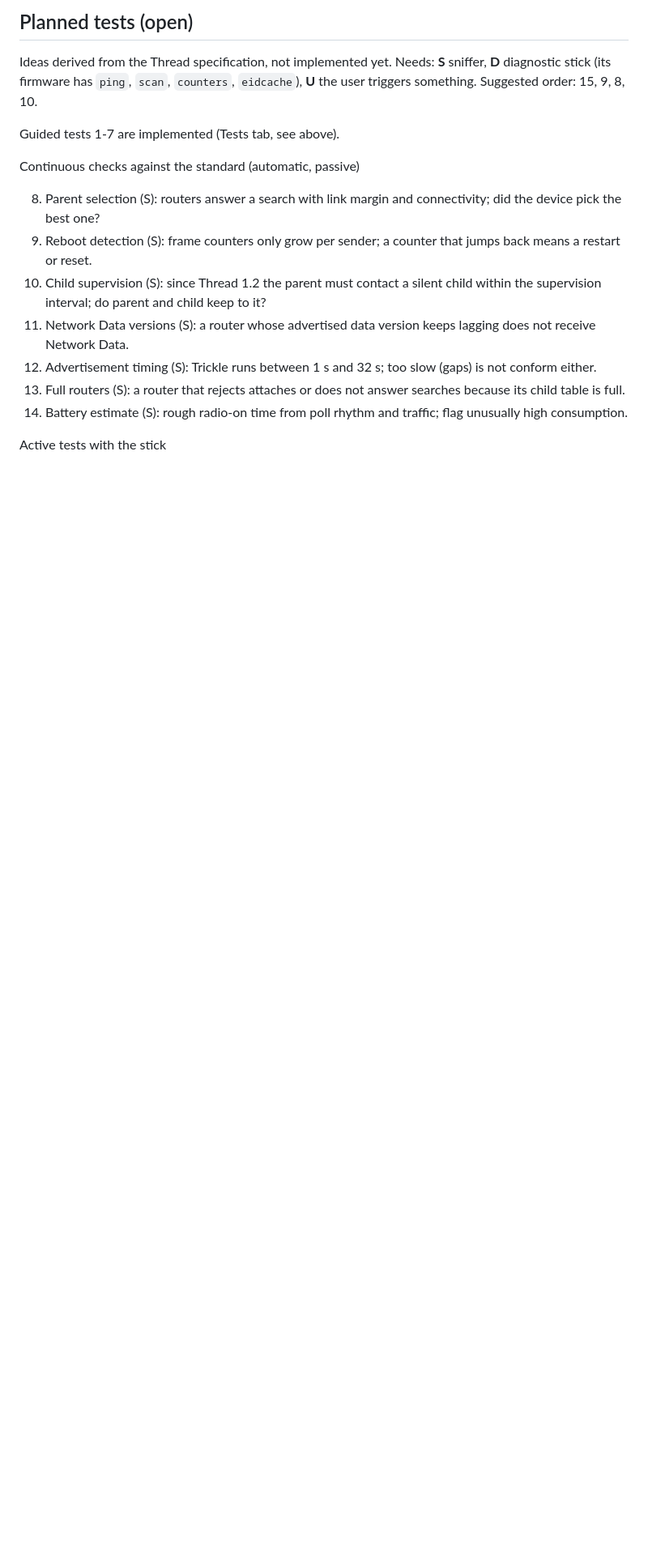
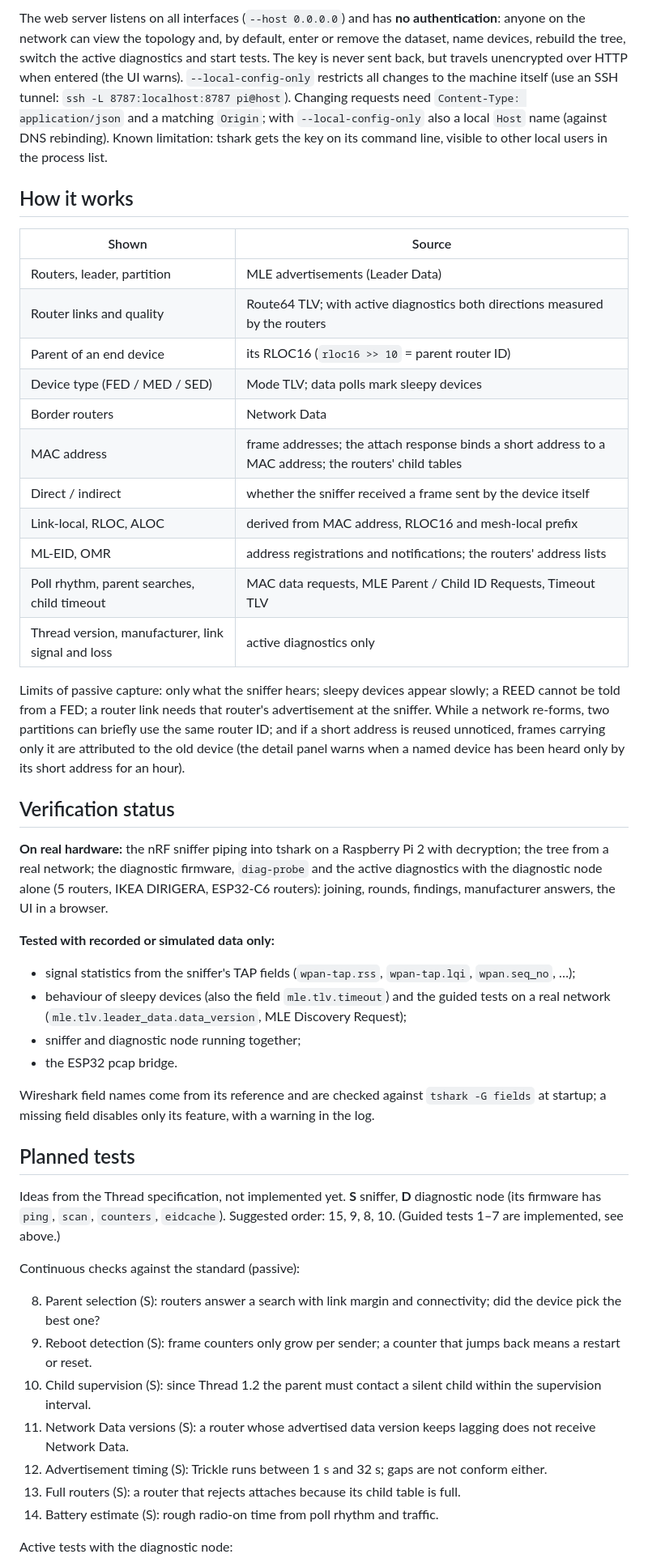
Before and after one commit to thomasjanker/thread-tree, a Markdown page: README.md, the part around one of its changes. Shown at 81% size. Rendered like a GitHub page; blank space fills up the shorter version.

```diff
--- a/README.md
+++ b/README.md
@@ -184,21 +219,63 @@ Only one of them is needed to start: without a sniffer use `--source "cmd:sleep
 
-## Planned tests (open)
+The web server listens on all interfaces (`--host 0.0.0.0`) and has **no authentication**: anyone on the network can
+view the topology and, by default, enter or remove the dataset, name devices, rebuild the tree, switch the active
+diagnostics and start tests. The key is never sent back, but travels unencrypted over HTTP when entered (the UI warns).
+`--local-config-only` restricts all changes to the machine itself (use an SSH tunnel: `ssh -L 8787:localhost:8787 pi@host`).
+Changing requests need `Content-Type: application/json` and a matching `Origin`; with `--local-config-only` also a local
+`Host` name (against DNS rebinding). Known limitation: tshark gets the key on its command line, visible to other local
+users in the process list.
 
-Ideas derived from the Thread specification, not implemented yet. Needs: **S** sniffer, **D** diagnostic stick (its
-firmware has `ping`, `scan`, `counters`, `eidcache`), **U** the user triggers something. Suggested order: 15, 9, 8, 10.
+## How it works
 
-Guided tests 1-7 are implemented (Tests tab, see above).
+| Shown | Source |
+|---|---|
+| Routers, leader, partition | MLE advertisements (Leader Data) |
+| Router links and quality | Route64 TLV; with active diagnostics both directions measured by the routers |
+| Parent of an end device | its RLOC16 (`rloc16 >> 10` = parent router ID) |
+| Device type (FED / MED / SED) | Mode TLV; data polls mark sleepy devices |
+| Border routers | Network Data |
+| MAC address | frame addresses; the attach response binds a short address to a MAC address; the routers' child tables |
+| Direct / indirect | whether the sniffer received a frame sent by the device itself |
+| Link-local, RLOC, ALOC | derived from MAC address, RLOC16 and mesh-local prefix |
+| ML-EID, OMR | address registrations and notifications; the routers' address lists |
+| Poll rhythm, parent searches, child timeout | MAC data requests, MLE Parent / Child ID Requests, Timeout TLV |
+| Thread version, manufacturer, link signal and loss | active diagnostics only |
 
-Continuous checks against the standard (automatic, passive)
+Limits of passive capture: only what the sniffer hears; sleepy devices appear slowly; a REED cannot be told from a FED;
+a router link needs that router's advertisement at the sniffer. While a network re-forms, two partitions can briefly use
+the same router ID; and if a short address is reused unnoticed, frames carrying only it are attributed to the old
+device (the detail panel warns when a named device has been heard only by its short address for an hour).
+
+## Verification status
+
+**On real hardware:** the nRF sniffer piping into tshark on a Raspberry Pi 2 with decryption; the tree from a real
+network; the diagnostic firmware, `diag-probe` and the active diagnostics with the diagnostic node alone (5 routers,
+IKEA DIRIGERA, ESP32-C6 routers): joining, rounds, findings, manufacturer answers, the UI in a browser.
+
+**Tested with recorded or simulated data only:**
+- signal statistics from the sniffer's TAP fields (`wpan-tap.rss`, `wpan-tap.lqi`, `wpan.seq_no`, …);
+- behaviour of sleepy devices (also the field `mle.tlv.timeout`) and the guided tests on a real network
+  (`mle.tlv.leader_data.data_version`, MLE Discovery Request);
+- sniffer and diagnostic node running together;
+- the ESP32 pcap bridge.
+
+Wireshark field names come from its reference and are checked against `tshark -G fields` at startup; a missing field
+disables only its feature, with a warning in the log.
+
+## Planned tests
+
+Ideas from the Thread specification, not implemented yet. **S** sniffer, **D** diagnostic node (its firmware has `ping`,
+`scan`, `counters`, `eidcache`). Suggested order: 15, 9, 8, 10. (Guided tests 1–7 are implemented, see above.)
+
+Continuous checks against the standard (passive):
 
 8. Parent selection (S): routers answer a search with link margin and connectivity; did the device pick the best one?
 9. Reboot detection (S): frame counters only grow per sender; a counter that jumps back means a restart or reset.
-10. Child supervision (S): since Thread 1.2 the parent must contact a silent child within the supervision interval; do
-    parent and child keep to it?
+10. Child supervision (S): since Thread 1.2 the parent must contact a silent child within the supervision interval.
 11. Network Data versions (S): a router whose advertised data version keeps lagging does not receive Network Data.
-12. Advertisement timing (S): Trickle runs between 1 s and 32 s; too slow (gaps) is not conform either.
-13. Full routers (S): a router that rejects attaches or does not answer searches because its child table is full.
-14. Battery estimate (S): rough radio-on time from poll rhythm and traffic; flag unusually high consumption.
+12. Advertisement timing (S): Trickle runs between 1 s and 32 s; gaps are not conform either.
+13. Full routers (S): a router that rejects attaches because its child table is full.
+14. Battery estimate (S): rough radio-on time from poll rhythm and traffic.
 
-Active tests with the stick
+Active tests with the diagnostic node:
 
```
Also changed, not shown: other parts of README.md (+225 -270 lines).
